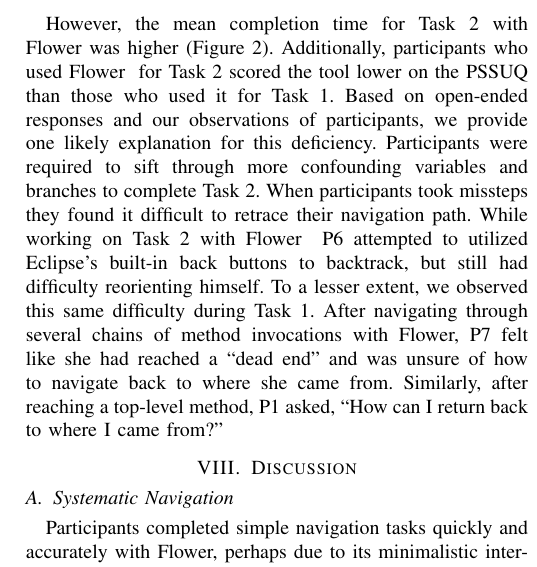
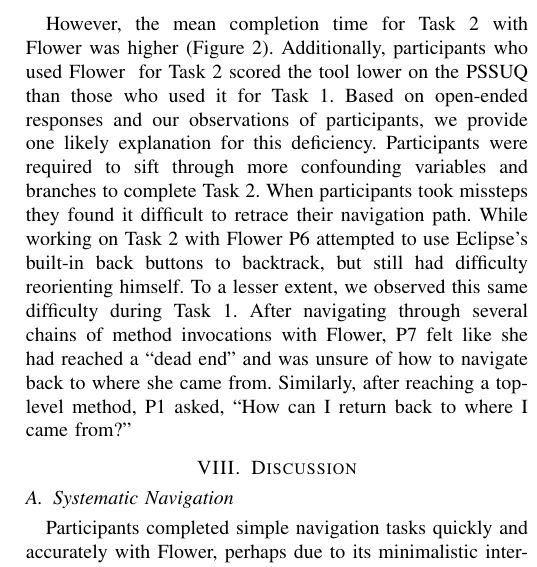
Before and after one commit to DeveloperLiberationFront/Program-Navigation-Plugin, a LaTeX paper (progNav Paper/progNav Paper.tex): part of one column of page 4 of 5, cut so that both start at the same text. Compiled offline with pdfLaTeX; a missing font is replaced by an installed copy or a similar font; a LaTeX package or settings file that is missing is left out.

Commit message:
Minor grammar fix

```diff
--- a/progNav Paper/progNav Paper.tex
+++ b/progNav Paper/progNav Paper.tex
@@ -318,7 +318,7 @@ Additionally, participants who used \toolName~ for Task 2 scored the tool lower
 Based on open-ended responses and our observations of participants, we provide one likely explanation for this deficiency.
 Participants were required to sift through more confounding variables and branches to complete Task 2.
 When participants took missteps they found it difficult to retrace their navigation path.
-While working on Task 2 with \toolName~ P6 attempted to utilized Eclipse's built-in back buttons to backtrack, but still had difficulty reorienting himself.
+While working on Task 2 with \toolName~P6 attempted to use Eclipse's built-in back buttons to backtrack, but still had difficulty reorienting himself.
 To a lesser extent, we observed this same difficulty during Task 1.
 After navigating through several chains of method invocations with \toolName, P7 felt like she had reached a ``dead end'' and was unsure of how to navigate back to where she came from.
 Similarly, after reaching a top-level method, P1 asked, ``How can I return back to where I came from?''
```
